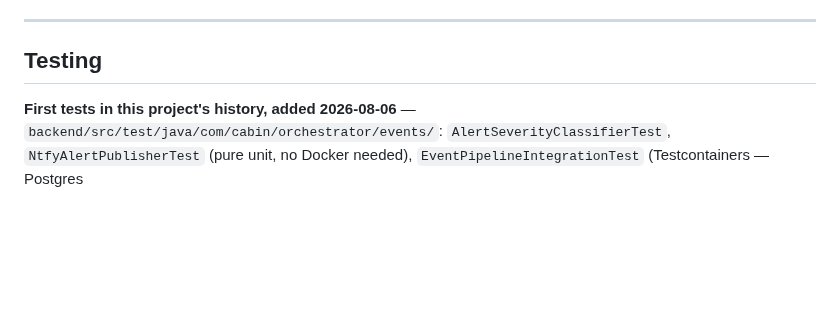
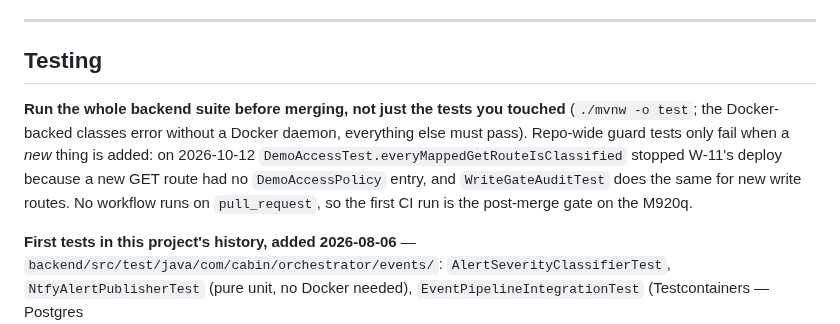
Before and after one commit to ImpressiveLLC/FaceoftheCabin, a Markdown page: CLAUDE.md, the part around the change. Rendered like a GitHub page; blank space fills up the shorter version.

Commit message:
docs: W-11 merged and verified live; run the whole backend suite before merging
Co-Authored-By: Claude Sonnet 5.5 <noreply@anthropic.com>

```diff
--- a/CLAUDE.md
+++ b/CLAUDE.md
@@ -781,6 +781,8 @@ a change before pushing) still works exactly as before — see "Manual
 
 ## Testing
 
+**Run the whole backend suite before merging, not just the tests you touched** (`./mvnw -o test`; the Docker-backed classes error without a Docker daemon, everything else must pass). Repo-wide guard tests only fail when a *new* thing is added: on 2026-10-12 `DemoAccessTest.everyMappedGetRouteIsClassified` stopped W-11's deploy because a new GET route had no `DemoAccessPolicy` entry, and `WriteGateAuditTest` does the same for new write routes. No workflow runs on `pull_request`, so the first CI run is the post-merge gate on the M920q.
+
 **First tests in this project's history, added 2026-08-06** —
 `backend/src/test/java/com/cabin/orchestrator/events/`:
 `AlertSeverityClassifierTest`, `NtfyAlertPublisherTest` (pure unit, no
```
Also changed, not shown: docs/governance/backlog.md (+1 -1 lines).
